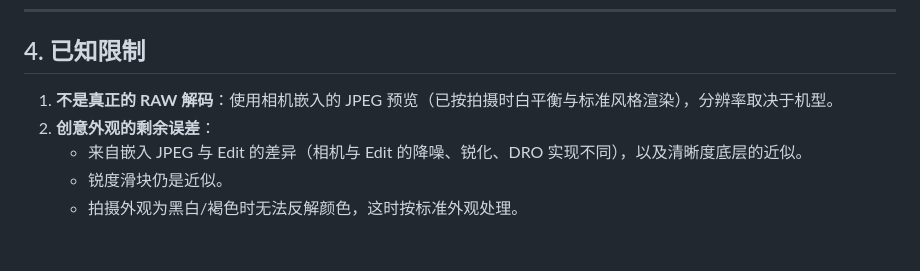
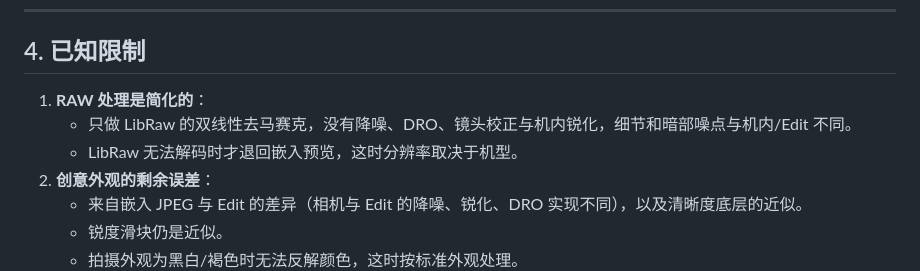
Before and after one commit to slightc/sony-look-lab, a Markdown page: README.md, the part around one of its changes. Rendered like a GitHub page; blank space fills up the shorter version.

```diff
--- a/README.md
+++ b/README.md
@@ -180,7 +193,9 @@
 
 ## 4. 已知限制
 
-1. **不是真正的 RAW 解码**：使用相机嵌入的 JPEG 预览（已按拍摄时白平衡与标准风格渲染），分辨率取决于机型。
+1. **RAW 处理是简化的**：
+   - 只做 LibRaw 的双线性去马赛克，没有降噪、DRO、镜头校正与机内锐化，细节和暗部噪点与机内/Edit 不同。
+   - LibRaw 无法解码时才退回嵌入预览，这时分辨率取决于机型。
 2. **创意外观的剩余误差**：
    - 来自嵌入 JPEG 与 Edit 的差异（相机与 Edit 的降噪、锐化、DRO 实现不同），以及清晰度底层的近似。
    - 锐度滑块仍是近似。
```
Also changed, not shown: other parts of README.md (+30 -17 lines).
